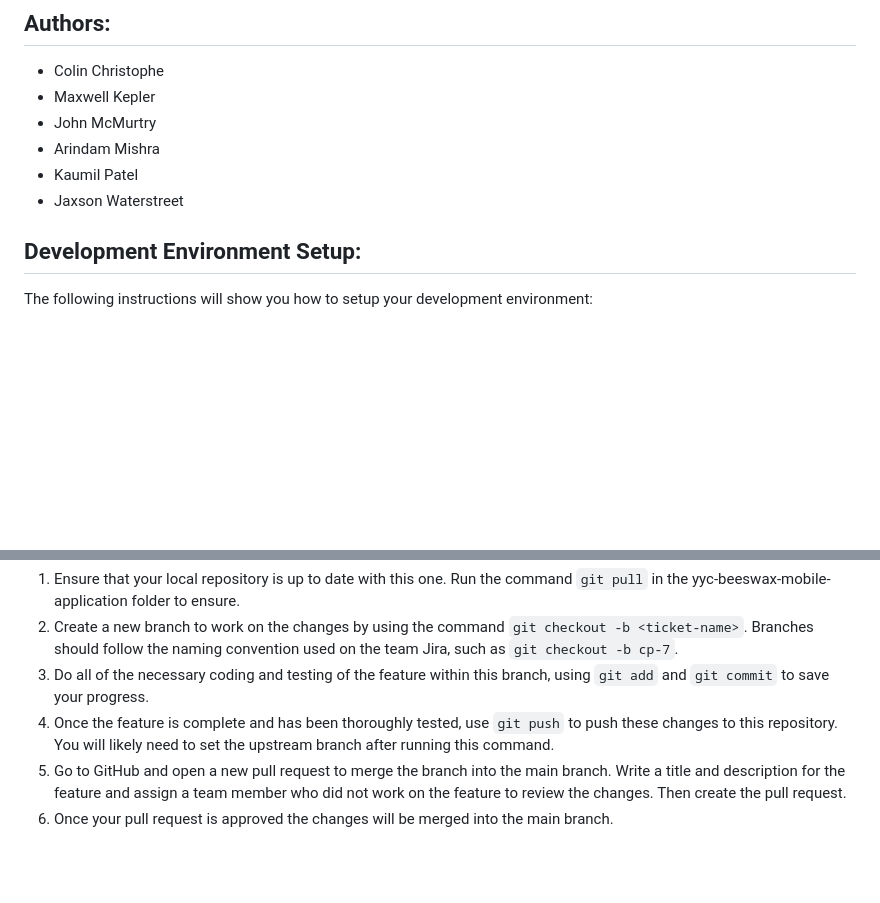
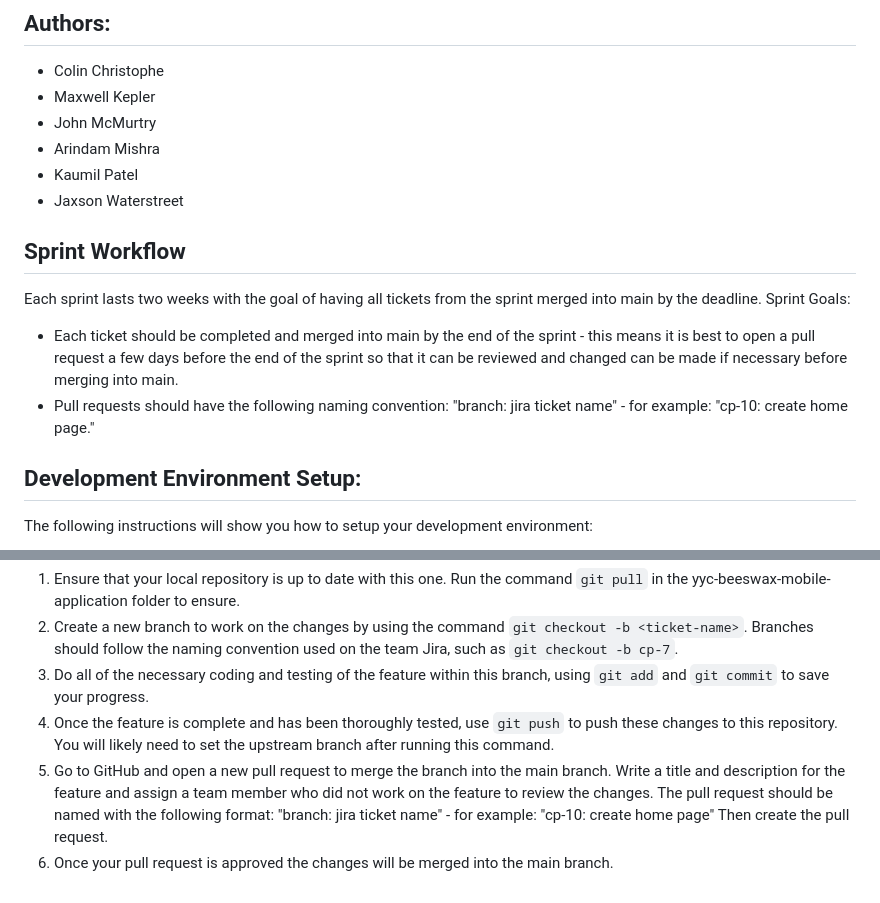
Before and after one commit to arindammishra1999/YYC-beeswax-APp, a Markdown page: README.md, 2 parts joined by grey strips. Drawn GitHub-style; blank space fills up the shorter version.

````diff
--- a/README.md
+++ b/README.md
@@ -8,6 +8,12 @@ This repository is for the development of an iOS and Android application for YYC
 - Arindam Mishra
 - Kaumil Patel
 - Jaxson Waterstreet
+
+## Sprint Workflow
+Each sprint lasts two weeks with the goal of having all tickets from the sprint merged into main by the deadline.
+Sprint Goals:
+- Each ticket should be completed and merged into main by the end of the sprint - this means it is best to open a pull request a few days before the end of the sprint so that it can be reviewed and changed can be made if necessary before merging into main.
+- Pull requests should have the following naming convention: "branch: jira ticket name" - for example: "cp-10: create home page."
 
 ## Development Environment Setup:
 The following instructions will show you how to setup your development environment:
@@ -31,5 +37,5 @@ When developing a new feature, the following workflow should be followed:
 2. Create a new branch to work on the changes by using the command ```git checkout -b <ticket-name>```. Branches should follow the naming convention used on the team Jira, such as ```git checkout -b cp-7```.
 3. Do all of the necessary coding and testing of the feature within this branch, using ```git add``` and ```git commit``` to save your progress.
 4. Once the feature is complete and has been thoroughly tested, use ```git push``` to push these changes to this repository. You will likely need to set the upstream branch after running this command.
-5. Go to GitHub and open a new pull request to merge the branch into the main branch. Write a title and description for the feature and assign a team member who did not work on the feature to review the changes. Then create the pull request.
+5. Go to GitHub and open a new pull request to merge the branch into the main branch. Write a title and description for the feature and assign a team member who did not work on the feature to review the changes. The pull request should be named with the following format: "branch: jira ticket name" - for example: "cp-10: create home page" Then create the pull request.
 6. Once your pull request is approved the changes will be merged into the main branch.
````
